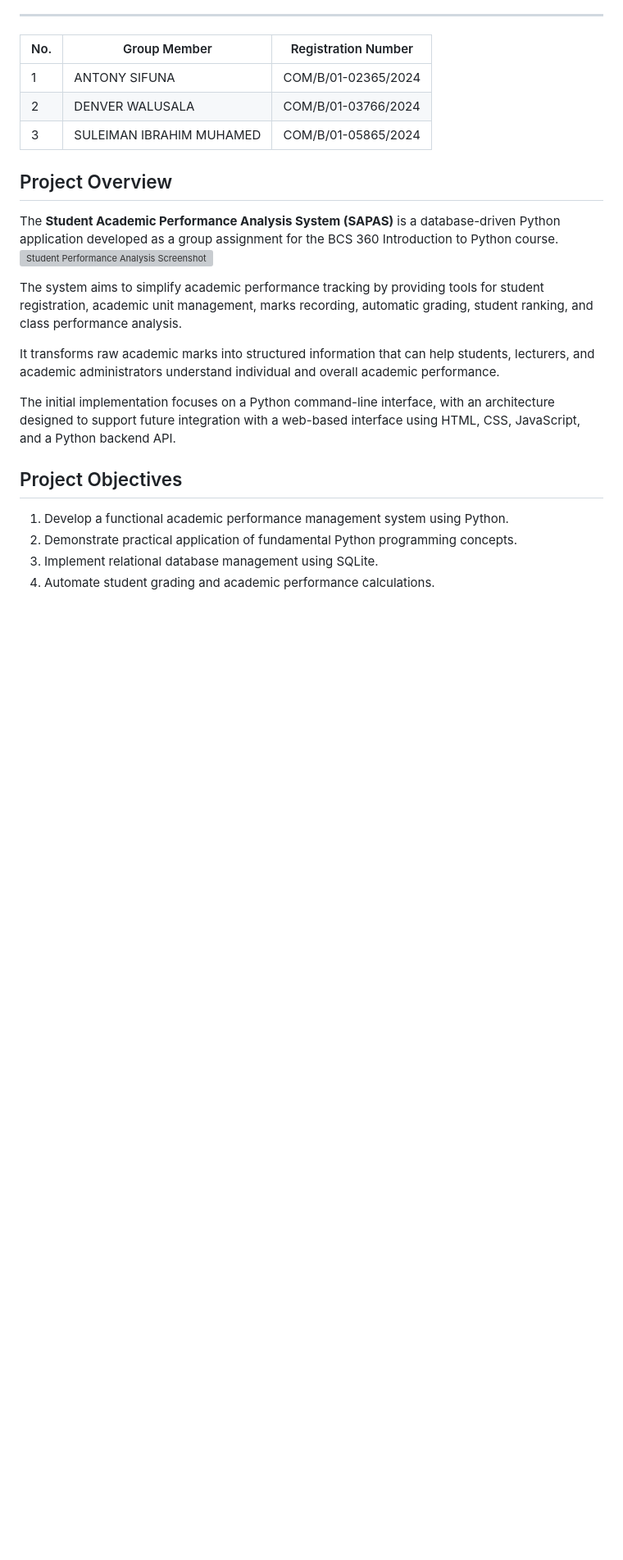
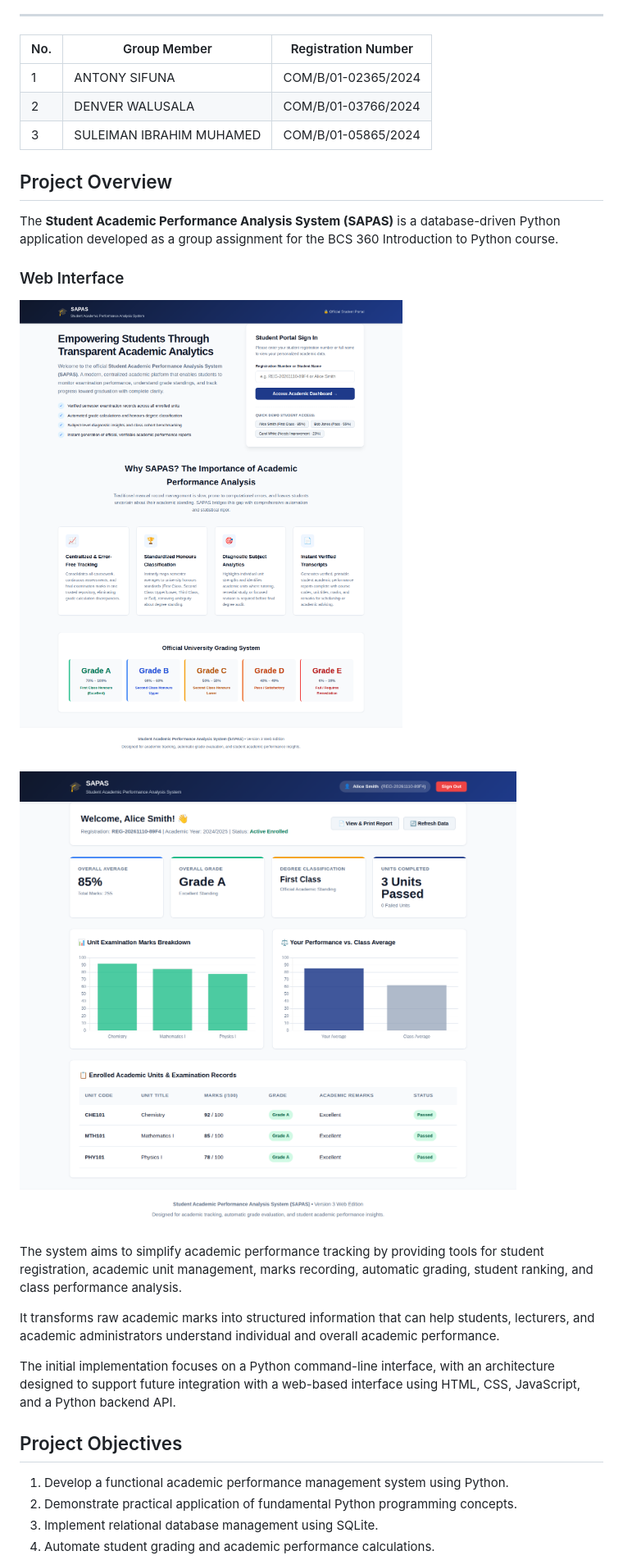
Before and after one commit to aasz253/student-academic-performance-analysis-asignment-python-2026-27-thirdyrfirst-sem, a Markdown page: README.md, the part around the change. Shown at 82% size. Drawn GitHub-style; pictures changed too: screenshots/sapas-dashboard.png (added), screenshots/sapas-landing.png (added); blank space fills up the shorter version; grey boxes are pictures that could not be loaded.

Commit message:
Update README with new web interface screenshots

```diff
--- a/README.md
+++ b/README.md
@@ -14,7 +14,12 @@ A Python-based academic management and performance analysis system designed to m
 ## Project Overview
 
 The **Student Academic Performance Analysis System (SAPAS)** is a database-driven Python application developed as a group assignment for the BCS 360 Introduction to Python course.
-![Student Performance Analysis Screenshot](screenshots/Screenshot%20From%202026-11-10%2015-31-29.png)
+
+### Web Interface
+
+![SAPAS landing page with student sign-in](screenshots/sapas-landing.png)
+
+![SAPAS student dashboard with performance analytics](screenshots/sapas-dashboard.png)
 
 The system aims to simplify academic performance tracking by providing tools for student registration, academic unit management, marks recording, automatic grading, student ranking, and class performance analysis.
 
```
